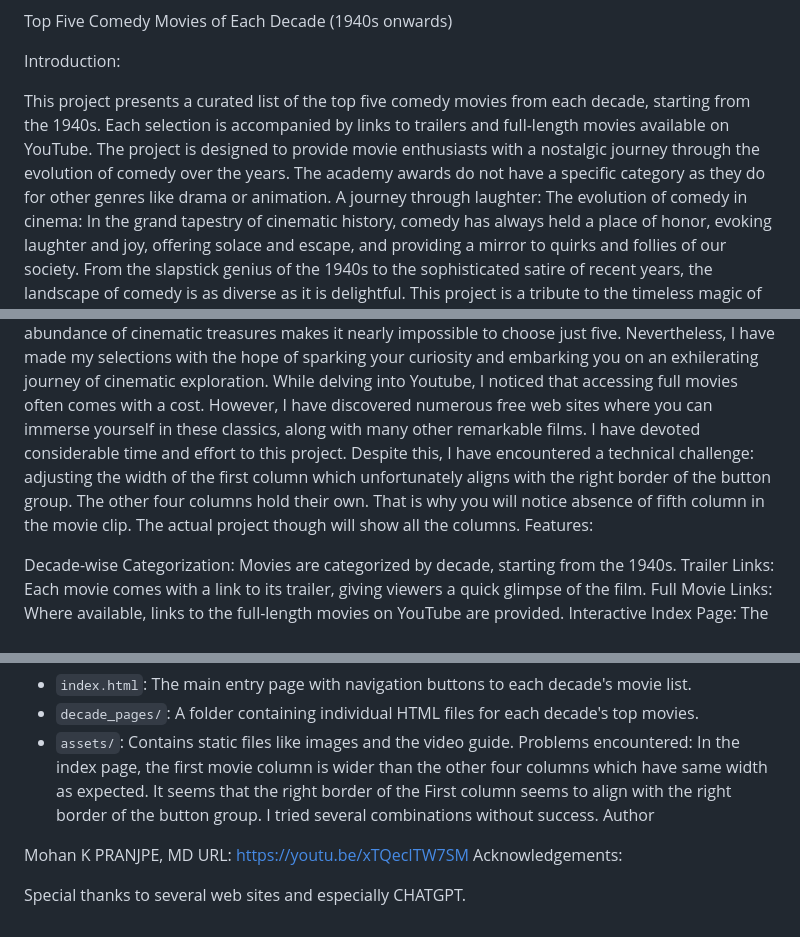
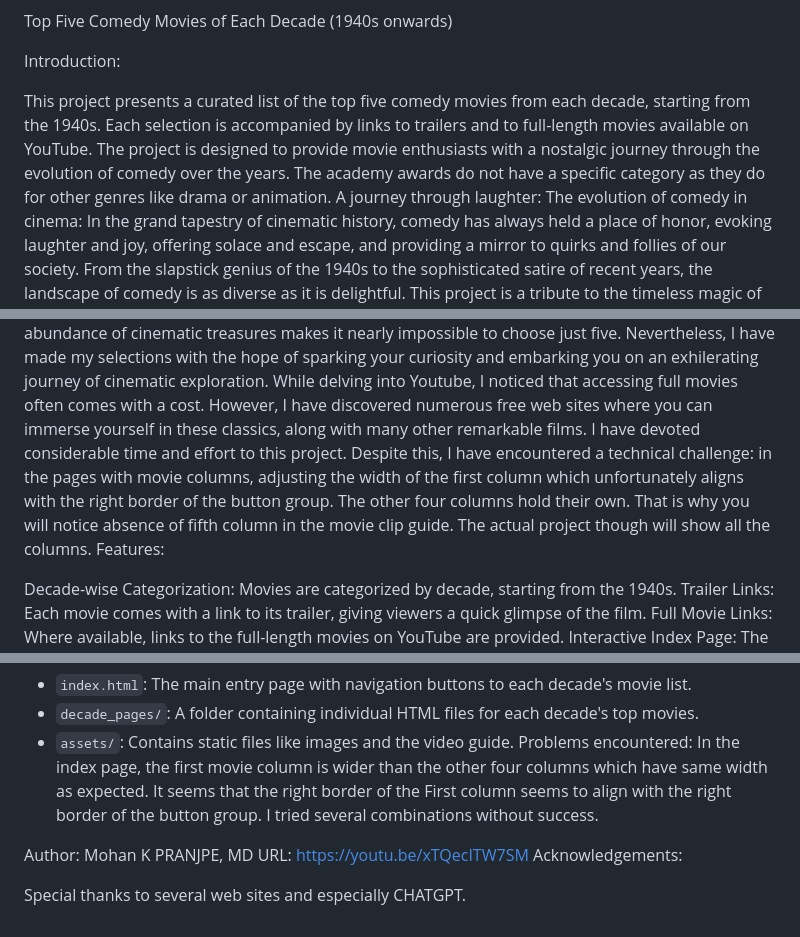
Before and after one commit to mp1342/My-project, a Markdown page: readme.md, 3 parts joined by grey strips. GitHub-like rendering.

```diff
--- a/readme.md
+++ b/readme.md
@@ -2,8 +2,7 @@ Top Five Comedy Movies of Each Decade (1940s onwards)
 
 Introduction:
 
-This project presents a curated list of the top five comedy movies from each decade, starting from the 1940s. Each selection is accompanied by links to trailers and full-length movies available on YouTube. The project is designed to provide
- movie enthusiasts with a nostalgic journey through the evolution of comedy over the years. The academy awards do not have a specific category as they do for other genres like drama or animation.
+This project presents a curated list of the top five comedy movies from each decade, starting from the 1940s. Each selection is accompanied by links to trailers and to full-length movies available on YouTube. The project is designed to provide movie enthusiasts with a nostalgic journey through the evolution of comedy over the years. The academy awards do not have a specific category as they do for other genres like drama or animation.
 A journey through laughter: The evolution of comedy in cinema:
 In the grand tapestry of cinematic history, comedy has always held a place of honor, evoking laughter and joy, offering solace and escape, and providing a mirror to quirks and follies of our society. From the slapstick genius of the 1940s to the sophisticated satire of recent years, the landscape of comedy is as diverse as it is delightful.
 This project is a tribute to the timeless magic of laughter as seen through the lens of the greatest comedy movies of each decade since the 1940s. It is an homage to the brilliant minds that crafted these stories- the writers, directors and most notably, the actors whose impeccable timing and expressive artistry have etched these joyous moments into the annals of cinematic history.
@@ -12,7 +11,7 @@ This compilation is more than just a collection of movie scenes; it is celebrati
 May these timeless classics remind us that laughter is indeed a universal language, one that transcends time and binds us in shared joy and amusement.
 In my quest to curate the top five movies from each decade, I have encountered a delightful dilemma: the sheer abundance of cinematic treasures makes it nearly impossible to choose just five. Nevertheless, I have made my selections with the hope of sparking your curiosity and embarking you on an exhilerating journey of cinematic exploration.
 While delving into Youtube, I noticed that accessing full movies often comes with a cost. However, I have discovered numerous free web sites where you can immerse yourself in these classics, along with many other remarkable films.
-I have devoted considerable time and effort to this project. Despite this, I have encountered a technical challenge: adjusting the width of the first column which unfortunately aligns with the right border of the button group. The other four columns hold their own. That is why you will notice absence of fifth column in the movie clip. The actual project though will show all the columns.
+I have devoted considerable time and effort to this project. Despite this, I have encountered a technical challenge: in the pages with movie columns, adjusting the width of the first column which unfortunately aligns with the right border of the button group. The other four columns hold their own. That is why you will notice absence of fifth column in the movie clip guide. The actual project though will show all the columns.
 Features:
 
 Decade-wise Categorization: Movies are categorized by decade, starting from the 1940s.
@@ -44,8 +43,8 @@ Project Structure:
  Problems encountered: In the index page, the first movie column is wider than the other four columns which have same width
 as expected. It seems that the right border of the First column seems to align with the right border of the button group. I tried several
 combinations without success.
- Author
 
+Author:
 Mohan K PRANJPE, MD
 URL: https://youtu.be/xTQecITW7SM
 Acknowledgements:
```
